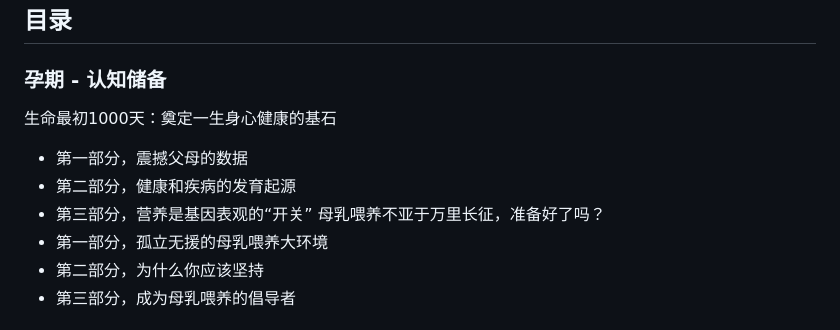
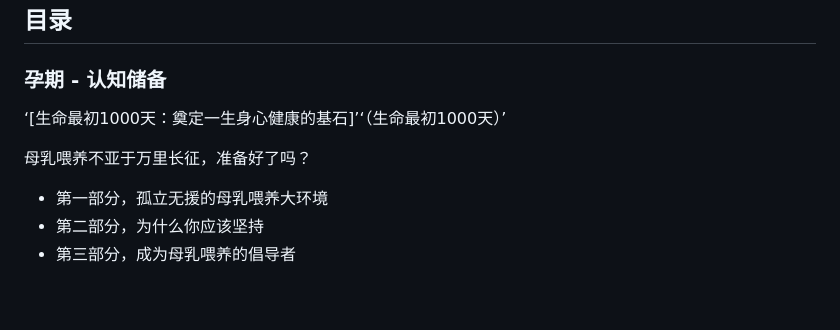
Before and after one commit to zuihaoai/Breastfeeding, a Markdown page: README.md, the part around the change. GitHub-like rendering; blank space fills up the shorter version.

```diff
--- a/README.md
+++ b/README.md
@@ -13,10 +13,8 @@ Guide to Home Care for Breastfeeding (Ages 0–5)
 ## 目录
 
 ### 孕期 - 认知储备
-生命最初1000天：奠定一生身心健康的基石
-- 第一部分，震撼父母的数据
-- 第二部分，健康和疾病的发育起源
-- 第三部分，营养是基因表观的“开关”
+‘[生命最初1000天：奠定一生身心健康的基石]’‘（生命最初1000天）’
+
 母乳喂养不亚于万里长征，准备好了吗？
 - 第一部分，孤立无援的母乳喂养大环境
 - 第二部分，为什么你应该坚持
```
